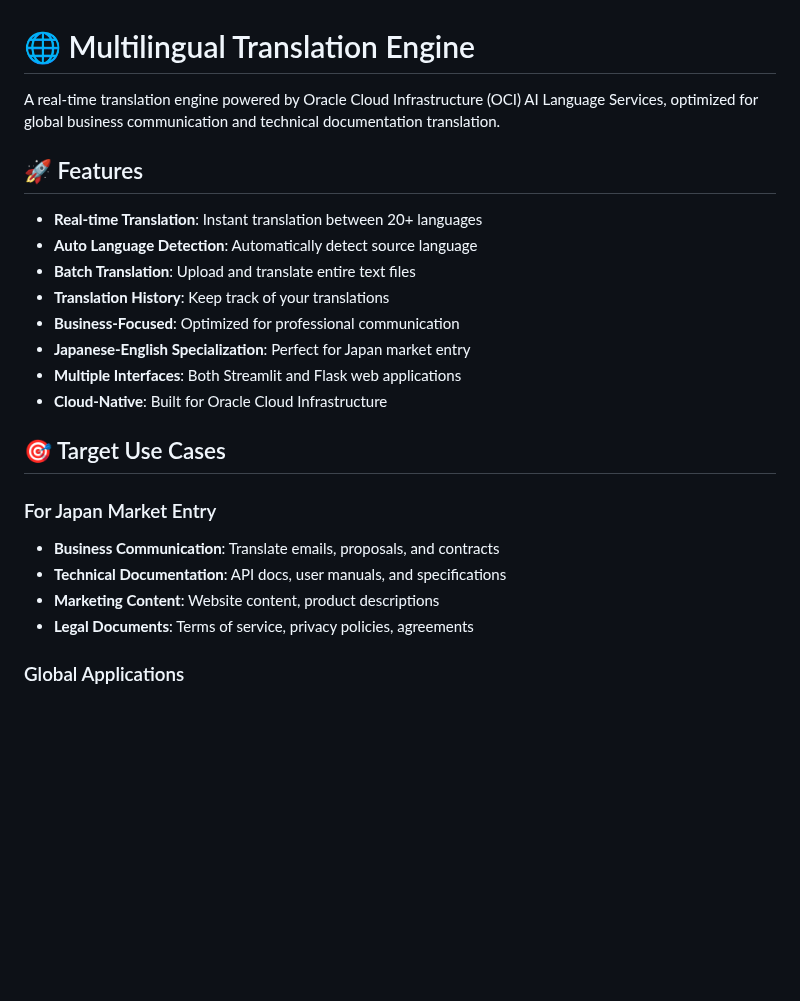
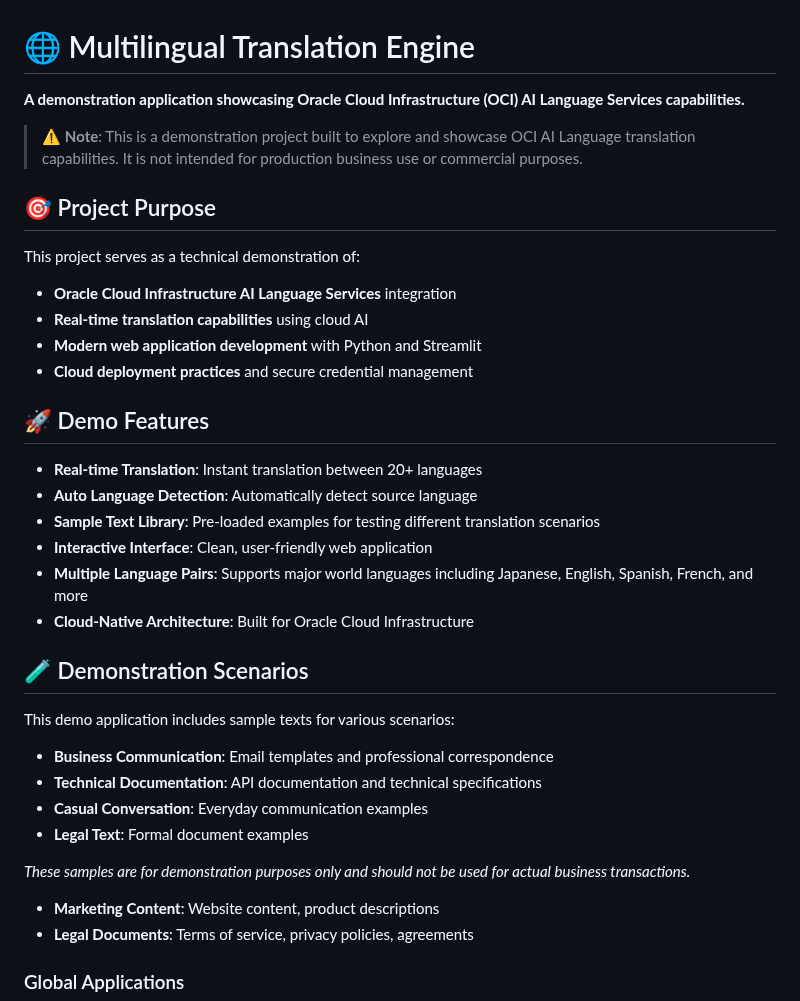
Before and after one commit to AlexJelani/multilingual-translation-engine, a Markdown page: README.md, the part around the change. Drawn GitHub-style; blank space fills up the shorter version.

Commit message:
Update README to clarify this is a demonstration project

```diff
--- a/README.md
+++ b/README.md
@@ -1,23 +1,35 @@
 # 🌐 Multilingual Translation Engine
 
-A real-time translation engine powered by Oracle Cloud Infrastructure (OCI) AI Language Services, optimized for global business communication and technical documentation translation.
+**A demonstration application showcasing Oracle Cloud Infrastructure (OCI) AI Language Services capabilities.**
 
-## 🚀 Features
+> ⚠️ **Note**: This is a demonstration project built to explore and showcase OCI AI Language translation capabilities. It is not intended for production business use or commercial purposes.
+
+## 🎯 Project Purpose
+
+This project serves as a technical demonstration of:
+- **Oracle Cloud Infrastructure AI Language Services** integration
+- **Real-time translation capabilities** using cloud AI
+- **Modern web application development** with Python and Streamlit
+- **Cloud deployment practices** and secure credential management
+
+## 🚀 Demo Features
 
 - **Real-time Translation**: Instant translation between 20+ languages
 - **Auto Language Detection**: Automatically detect source language
-- **Batch Translation**: Upload and translate entire text files
-- **Translation History**: Keep track of your translations
-- **Business-Focused**: Optimized for professional communication
-- **Japanese-English Specialization**: Perfect for Japan market entry
-- **Multiple Interfaces**: Both Streamlit and Flask web applications
-- **Cloud-Native**: Built for Oracle Cloud Infrastructure
+- **Sample Text Library**: Pre-loaded examples for testing different translation scenarios
+- **Interactive Interface**: Clean, user-friendly web application
+- **Multiple Language Pairs**: Supports major world languages including Japanese, English, Spanish, French, and more
+- **Cloud-Native Architecture**: Built for Oracle Cloud Infrastructure
 
-## 🎯 Target Use Cases
+## 🧪 Demonstration Scenarios
 
-### For Japan Market Entry
-- **Business Communication**: Translate emails, proposals, and contracts
-- **Technical Documentation**: API docs, user manuals, and specifications
+This demo application includes sample texts for various scenarios:
+- **Business Communication**: Email templates and professional correspondence
+- **Technical Documentation**: API documentation and technical specifications
+- **Casual Conversation**: Everyday communication examples
+- **Legal Text**: Formal document examples
+
+*These samples are for demonstration purposes only and should not be used for actual business transactions.*
 - **Marketing Content**: Website content, product descriptions
 - **Legal Documents**: Terms of service, privacy policies, agreements
 
```
